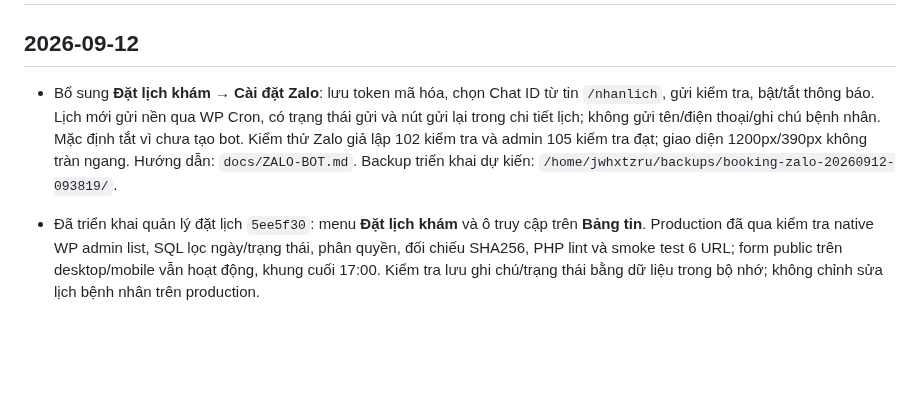
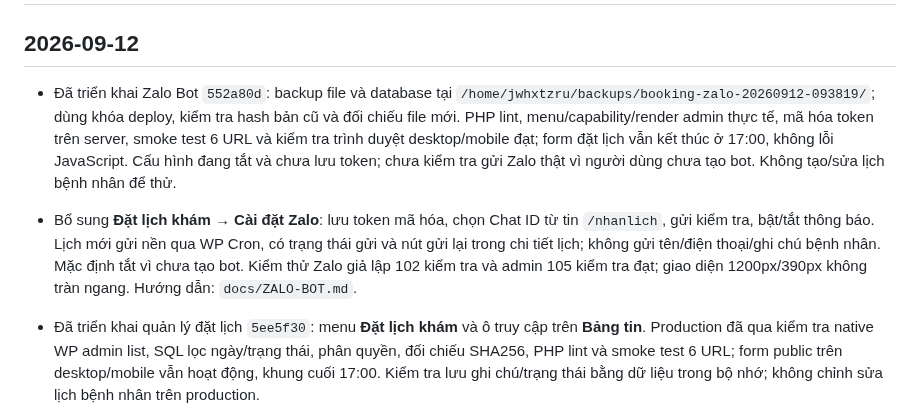
Before and after one commit to minhtienlove-tech/mathanoibacninh-ops, a Markdown page: docs/CHANGELOG.md, the part around the change. GitHub-like rendering; blank space fills up the shorter version.

Commit message:
docs: confirm Zalo settings production deployment

```diff
--- a/docs/CHANGELOG.md
+++ b/docs/CHANGELOG.md
@@ -2,7 +2,9 @@
 
 ## 2026-09-12
 
-- Bổ sung **Đặt lịch khám → Cài đặt Zalo**: lưu token mã hóa, chọn Chat ID từ tin `/nhanlich`, gửi kiểm tra, bật/tắt thông báo. Lịch mới gửi nền qua WP Cron, có trạng thái gửi và nút gửi lại trong chi tiết lịch; không gửi tên/điện thoại/ghi chú bệnh nhân. Mặc định tắt vì chưa tạo bot. Kiểm thử Zalo giả lập 102 kiểm tra và admin 105 kiểm tra đạt; giao diện 1200px/390px không tràn ngang. Hướng dẫn: `docs/ZALO-BOT.md`. Backup triển khai dự kiến: `/home/jwhxtzru/backups/booking-zalo-20260912-093819/`.
+- Đã triển khai Zalo Bot `552a80d`: backup file và database tại `/home/jwhxtzru/backups/booking-zalo-20260912-093819/`; dùng khóa deploy, kiểm tra hash bản cũ và đối chiếu file mới. PHP lint, menu/capability/render admin thực tế, mã hóa token trên server, smoke test 6 URL và kiểm tra trình duyệt desktop/mobile đạt; form đặt lịch vẫn kết thúc ở 17:00, không lỗi JavaScript. Cấu hình đang tắt và chưa lưu token; chưa kiểm tra gửi Zalo thật vì người dùng chưa tạo bot. Không tạo/sửa lịch bệnh nhân để thử.
+
+- Bổ sung **Đặt lịch khám → Cài đặt Zalo**: lưu token mã hóa, chọn Chat ID từ tin `/nhanlich`, gửi kiểm tra, bật/tắt thông báo. Lịch mới gửi nền qua WP Cron, có trạng thái gửi và nút gửi lại trong chi tiết lịch; không gửi tên/điện thoại/ghi chú bệnh nhân. Mặc định tắt vì chưa tạo bot. Kiểm thử Zalo giả lập 102 kiểm tra và admin 105 kiểm tra đạt; giao diện 1200px/390px không tràn ngang. Hướng dẫn: `docs/ZALO-BOT.md`.
 
 - Đã triển khai quản lý đặt lịch `5ee5f30`: menu **Đặt lịch khám** và ô truy cập trên **Bảng tin**. Production đã qua kiểm tra native WP admin list, SQL lọc ngày/trạng thái, phân quyền, đối chiếu SHA256, PHP lint và smoke test 6 URL; form public trên desktop/mobile vẫn hoạt động, khung cuối 17:00. Kiểm tra lưu ghi chú/trạng thái bằng dữ liệu trong bộ nhớ; không chỉnh sửa lịch bệnh nhân trên production.
 
```
